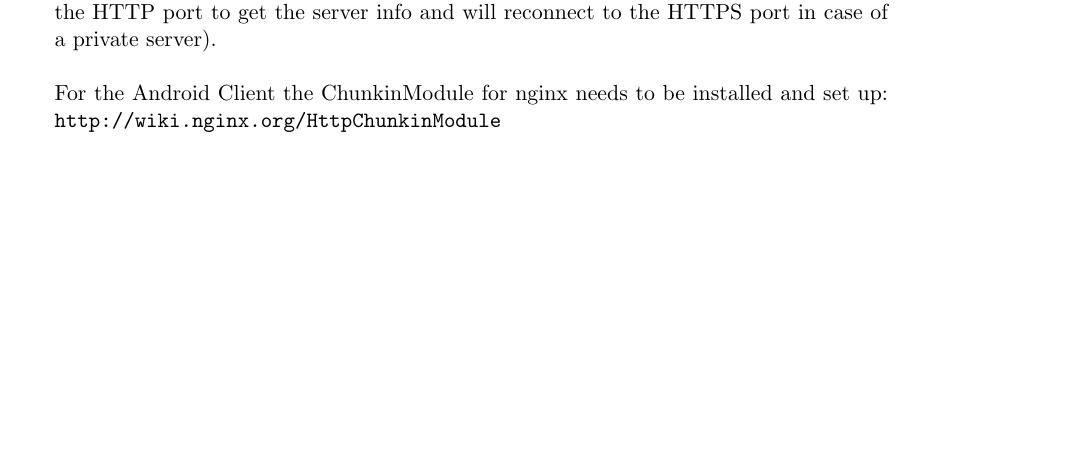
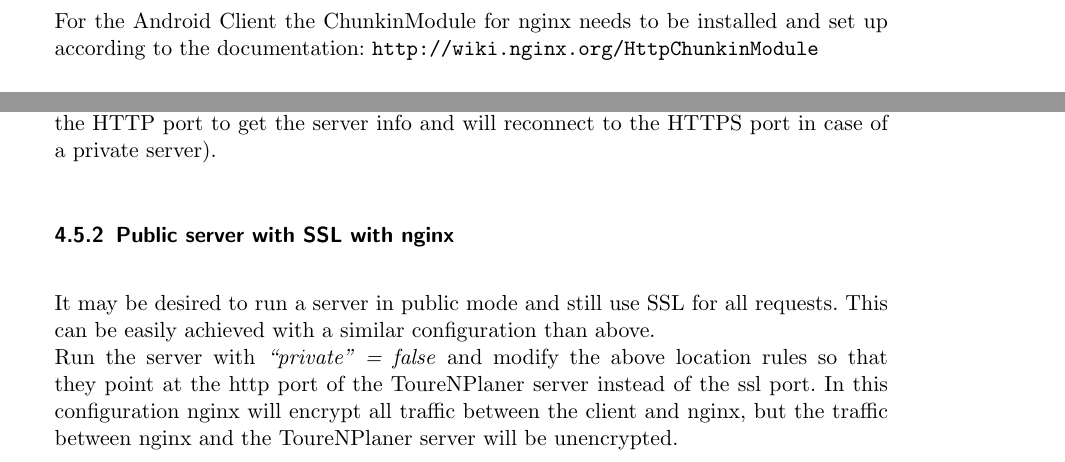
Before and after one commit to ToureNPlaner/tourenplaner-doc, a LaTeX document (usermanual/UserManual.tex): part of page 12 of 12 before the commit and two parts of pages 11 and 13 of 13 after it, the two joined at a grey line, cut so that both start at the same text, the shorter picture padded with empty space. Compiled offline with pdfLaTeX.

Commit message:
server manual: add paragraph about running public server with ssl

```diff
--- a/usermanual/UserManual.tex
+++ b/usermanual/UserManual.tex
@@ -317,6 +317,9 @@ Missing Options will be replaced by inbuilt defaults.
 
 Theoretically every Webserver that supports ``reverse proxying'' can be used to relay requests to ToureNPlaner. But only nginx has been tested.\\
 
+For the Android Client the ChunkinModule for nginx needs to be installed and set up according to the documentation:
+\url{http://wiki.nginx.org/HttpChunkinModule}
+
 The following ``locations'' need to be set in the nginx config file:
 
 \lstinputlisting[caption=nginx location Configuration]{nginx-proxy-location.txt}
@@ -324,7 +328,10 @@ The following ``locations'' need to be set in the nginx config file:
 For a ``public'' server these locations only need to be set for the HTTP port.\\
 For a ``private'' server these locations need to be set for the HTTPS port and additionally the ``/info'' location needs to be set for the HTTP port. (Clients will always connect to the HTTP port to get the server info and will reconnect to the HTTPS port in case of a private server).
 
-For the Android Client the ChunkinModule for nginx needs to be installed and set up:
-\url{http://wiki.nginx.org/HttpChunkinModule}
+\subsubsection{Public server with SSL with nginx}
+
+It may be desired to run a server in public mode and still use SSL for all requests. This can be easily achieved with a similar configuration than above.\\
+Run the server with \textit{``private'' = false} and modify the above location rules so that they point at the http port of the ToureNPlaner server instead of the ssl port.
+In this configuration nginx will encrypt all traffic between the client and nginx, but the traffic between nginx and the ToureNPlaner server will be unencrypted.
 
 \end{document}
```
Also changed, not shown: usermanual/UserManual.tex (1 more changed lines).
